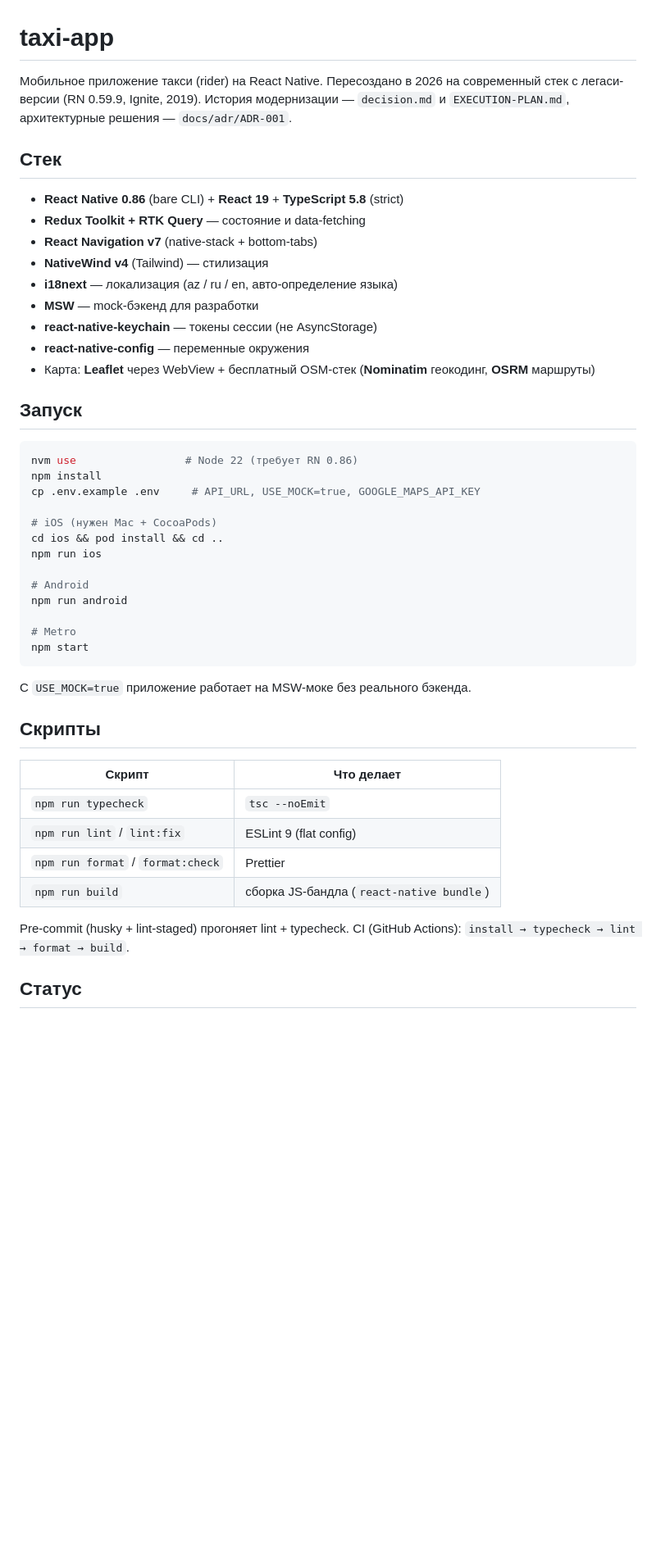
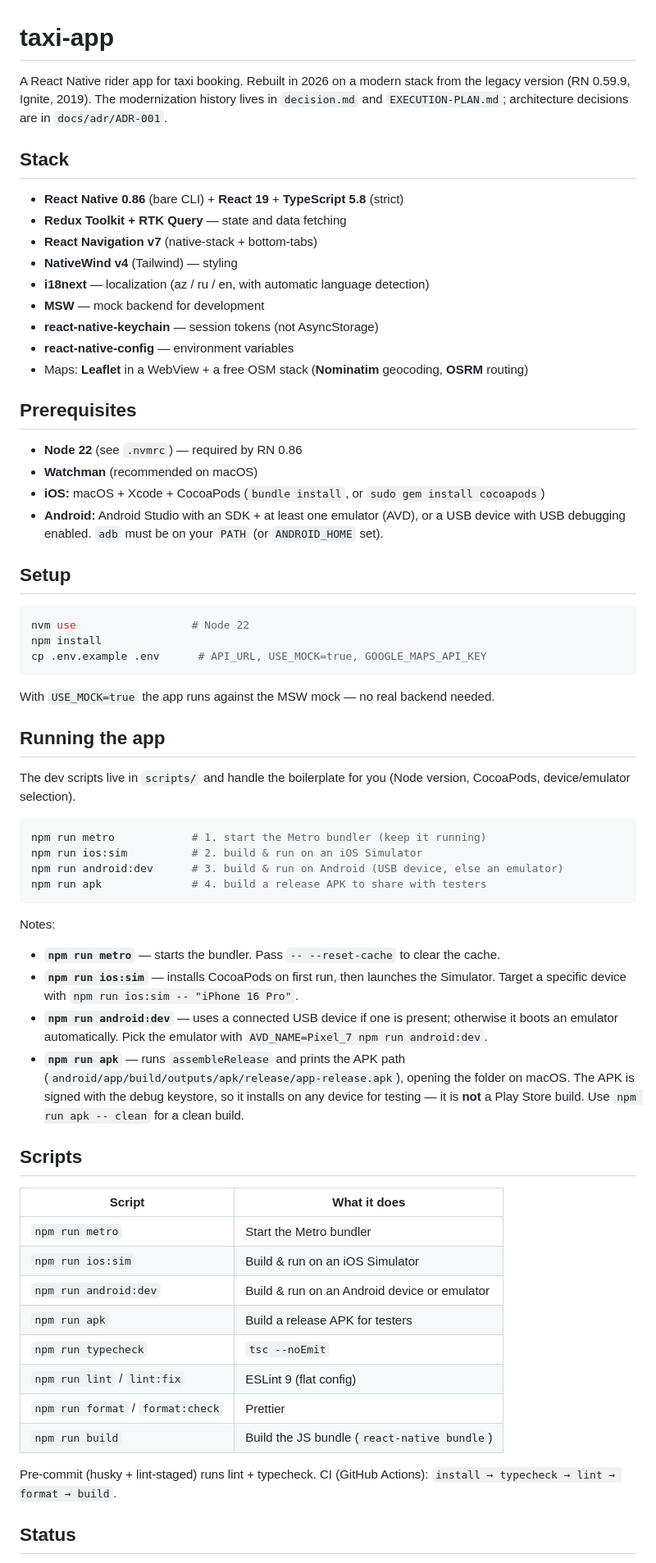
Before and after one commit to morqan/taxi-app, a Markdown page: README.md, the part around one of its changes. Shown at 82% size. Rendered like a GitHub page; blank space fills up the shorter version.

Commit message:
docs: README на английском + новые скрипты запуска в таблице

````diff
--- a/README.md
+++ b/README.md
@@ -1,52 +1,78 @@
 # taxi-app
 
-Мобильное приложение такси (rider) на React Native. Пересоздано в 2026 на современный стек
-с легаси-версии (RN 0.59.9, Ignite, 2019). История модернизации — `decision.md` и
-`EXECUTION-PLAN.md`, архитектурные решения — `docs/adr/ADR-001`.
+A React Native rider app for taxi booking. Rebuilt in 2026 on a modern stack from the
+legacy version (RN 0.59.9, Ignite, 2019). The modernization history lives in `decision.md`
+and `EXECUTION-PLAN.md`; architecture decisions are in `docs/adr/ADR-001`.
 
-## Стек
+## Stack
 
 - **React Native 0.86** (bare CLI) + **React 19** + **TypeScript 5.8** (strict)
-- **Redux Toolkit + RTK Query** — состояние и data-fetching
+- **Redux Toolkit + RTK Query** — state and data fetching
 - **React Navigation v7** (native-stack + bottom-tabs)
-- **NativeWind v4** (Tailwind) — стилизация
-- **i18next** — локализация (az / ru / en, авто-определение языка)
-- **MSW** — mock-бэкенд для разработки
-- **react-native-keychain** — токены сессии (не AsyncStorage)
-- **react-native-config** — переменные окружения
-- Карта: **Leaflet** через WebView + бесплатный OSM-стек (**Nominatim** геокодинг, **OSRM** маршруты)
+- **NativeWind v4** (Tailwind) — styling
+- **i18next** — localization (az / ru / en, with automatic language detection)
+- **MSW** — mock backend for development
+- **react-native-keychain** — session tokens (not AsyncStorage)
+- **react-native-config** — environment variables
+- Maps: **Leaflet** in a WebView + a free OSM stack (**Nominatim** geocoding, **OSRM** routing)
 
-## Запуск
+## Prerequisites
+
+- **Node 22** (see `.nvmrc`) — required by RN 0.86
+- **Watchman** (recommended on macOS)
+- **iOS:** macOS + Xcode + CocoaPods (`bundle install`, or `sudo gem install cocoapods`)
+- **Android:** Android Studio with an SDK + at least one emulator (AVD), or a USB device
+  with USB debugging enabled. `adb` must be on your `PATH` (or `ANDROID_HOME` set).
+
+## Setup
 
 ```sh
-nvm use                 # Node 22 (требует RN 0.86)
+nvm use                  # Node 22
 npm install
-cp .env.example .env     # API_URL, USE_MOCK=true, GOOGLE_MAPS_API_KEY
-
-# iOS (нужен Mac + CocoaPods)
-cd ios && pod install && cd ..
-npm run ios
-
-# Android
-npm run android
-
-# Metro
-npm start
+cp .env.example .env      # API_URL, USE_MOCK=true, GOOGLE_MAPS_API_KEY
 ```
 
-С `USE_MOCK=true` приложение работает на MSW-моке без реального бэкенда.
+With `USE_MOCK=true` the app runs against the MSW mock — no real backend needed.
 
-## Скрипты
+## Running the app
 
-| Скрипт                            | Что делает                               |
-| --------------------------------- | ---------------------------------------- |
-| `npm run typecheck`               | `tsc --noEmit`                           |
-| `npm run lint` / `lint:fix`       | ESLint 9 (flat config)                   |
-| `npm run format` / `format:check` | Prettier                                 |
-| `npm run build`                   | сборка JS-бандла (`react-native bundle`) |
+The dev scripts live in `scripts/` and handle the boilerplate for you (Node version,
+CocoaPods, device/emulator selection).
 
-Pre-commit (husky + lint-staged) прогоняет lint + typecheck. CI (GitHub Actions):
+```sh
+npm run metro            # 1. start the Metro bundler (keep it running)
+npm run ios:sim          # 2. build & run on an iOS Simulator
+npm run android:dev      # 3. build & run on Android (USB device, else an emulator)
+npm run apk              # 4. build a release APK to share with testers
+```
+
+Notes:
+
+- **`npm run metro`** — starts the bundler. Pass `-- --reset-cache` to clear the cache.
+- **`npm run ios:sim`** — installs CocoaPods on first run, then launches the Simulator.
+  Target a specific device with `npm run ios:sim -- "iPhone 16 Pro"`.
+- **`npm run android:dev`** — uses a connected USB device if one is present; otherwise it
+  boots an emulator automatically. Pick the emulator with `AVD_NAME=Pixel_7 npm run android:dev`.
+- **`npm run apk`** — runs `assembleRelease` and prints the APK path
+  (`android/app/build/outputs/apk/release/app-release.apk`), opening the folder on macOS.
+  The APK is signed with the debug keystore, so it installs on any device for testing —
+  it is **not** a Play Store build. Use `npm run apk -- clean` for a clean build.
+
+## Scripts
+
+| Script                            | What it does                                 |
+| --------------------------------- | -------------------------------------------- |
+| `npm run metro`                   | Start the Metro bundler                      |
+| `npm run ios:sim`                 | Build & run on an iOS Simulator              |
+| `npm run android:dev`             | Build & run on an Android device or emulator |
+| `npm run apk`                     | Build a release APK for testers              |
+| `npm run typecheck`               | `tsc --noEmit`                               |
+| `npm run lint` / `lint:fix`       | ESLint 9 (flat config)                       |
+| `npm run format` / `format:check` | Prettier                                     |
+| `npm run build`                   | Build the JS bundle (`react-native bundle`)  |
+
+Pre-commit (husky + lint-staged) runs lint + typecheck. CI (GitHub Actions):
 `install → typecheck → lint → format → build`.
 
-## Статус
+## Status
 
````
Also changed, not shown: other parts of README.md (+10 -9 lines).
